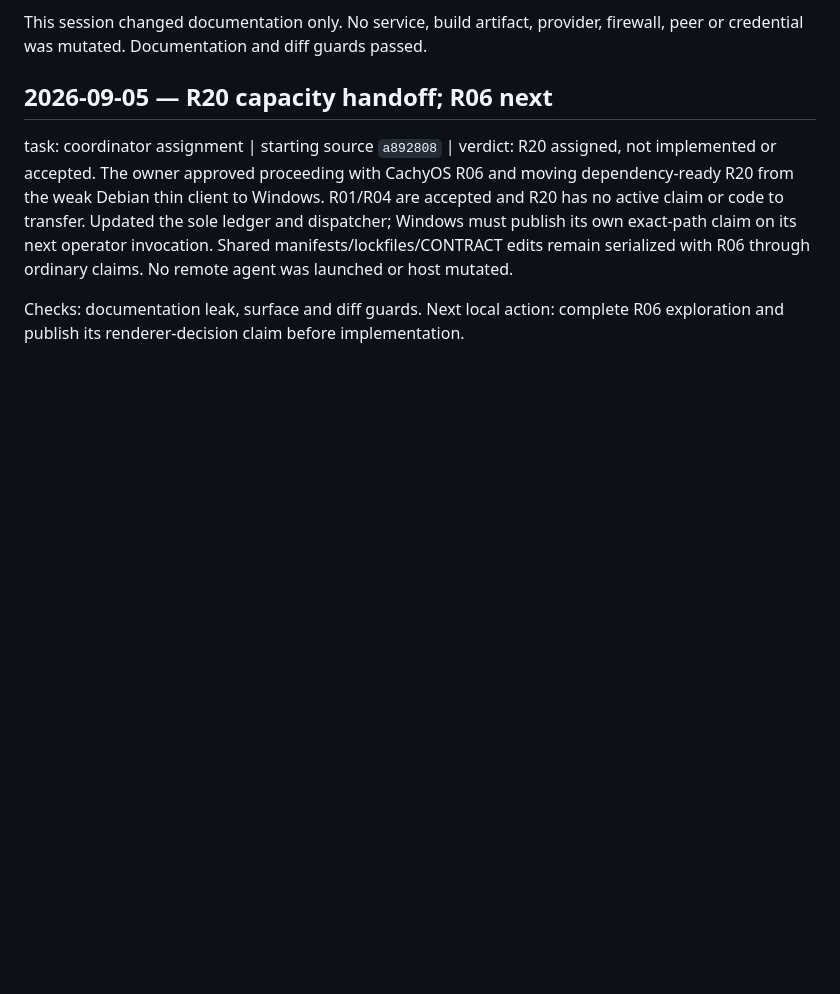
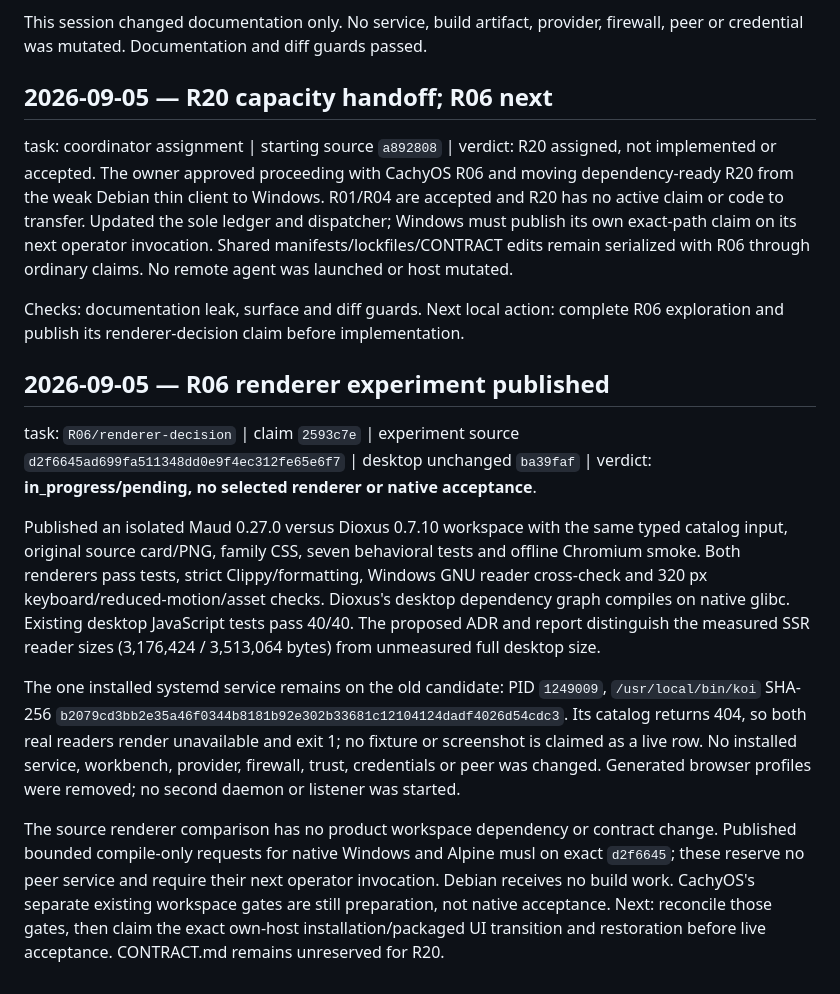
Before and after one commit to sylin-org/koi, a Markdown page: fleet/cachyos-linux/journal.md, the part around the change. Rendered like a GitHub page; blank space fills up the shorter version.

Commit message:
fleet: request bounded R06 Windows and musl compiler evidence

```diff
--- a/fleet/cachyos-linux/journal.md
+++ b/fleet/cachyos-linux/journal.md
@@ -326,3 +326,33 @@ with R06 through ordinary claims. No remote agent was launched or host mutated.
 
 Checks: documentation leak, surface and diff guards. Next local action: complete
 R06 exploration and publish its renderer-decision claim before implementation.
+
+## 2026-09-05 — R06 renderer experiment published
+
+task: `R06/renderer-decision` | claim `2593c7e` | experiment source
+`d2f6645ad699fa511348dd0e9f4ec312fe65e6f7` | desktop unchanged `ba39faf` |
+verdict: **in_progress/pending, no selected renderer or native acceptance**.
+
+Published an isolated Maud 0.27.0 versus Dioxus 0.7.10 workspace with the same
+typed catalog input, original source card/PNG, family CSS, seven behavioral tests
+and offline Chromium smoke. Both renderers pass tests, strict Clippy/formatting,
+Windows GNU reader cross-check and 320 px keyboard/reduced-motion/asset checks.
+Dioxus's desktop dependency graph compiles on native glibc. Existing desktop
+JavaScript tests pass 40/40. The proposed ADR and report distinguish the measured
+SSR reader sizes (3,176,424 / 3,513,064 bytes) from unmeasured full desktop size.
+
+The one installed systemd service remains on the old candidate: PID `1249009`,
+`/usr/local/bin/koi` SHA-256
+`b2079cd3bb2e35a46f0344b8181b92e302b33681c12104124dadf4026d54cdc3`.
+Its catalog returns 404, so both real readers render unavailable and exit 1;
+no fixture or screenshot is claimed as a live row. No installed service,
+workbench, provider, firewall, trust, credentials or peer was changed. Generated
+browser profiles were removed; no second daemon or listener was started.
+
+The source renderer comparison has no product workspace dependency or contract
+change. Published bounded compile-only requests for native Windows and Alpine
+musl on exact `d2f6645`; these reserve no peer service and require their next
+operator invocation. Debian receives no build work. CachyOS's separate existing
+workspace gates are still preparation, not native acceptance. Next: reconcile
+those gates, then claim the exact own-host installation/packaged UI transition
+and restoration before live acceptance. CONTRACT.md remains unreserved for R20.
```
Also changed, not shown: 2 other files.
